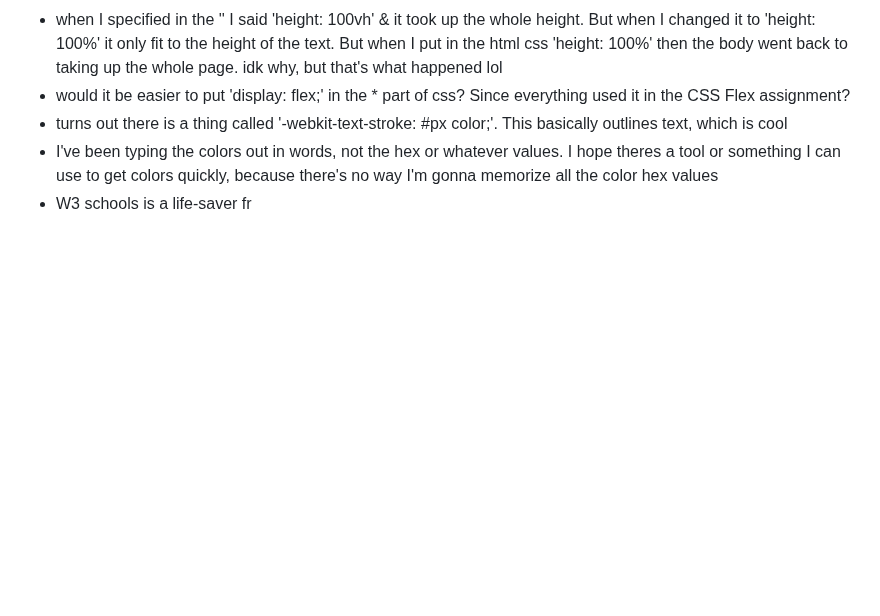
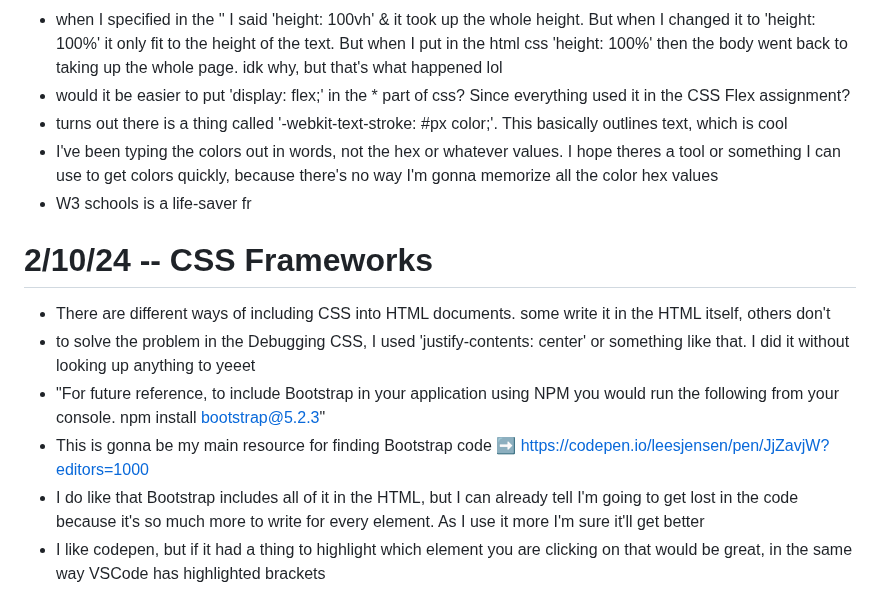
Before and after one commit to lbacigal/startup, a Markdown page: notes.md, the part around the change. Rendered like a GitHub page; blank space fills up the shorter version.

Commit message:
CSS Framework hw notes

```diff
--- a/notes.md
+++ b/notes.md
@@ -73,3 +73,11 @@
 * turns out there is a thing called '-webkit-text-stroke: #px color;'. This basically outlines text, which is cool
 * I've been typing the colors out in words, not the hex or whatever values. I hope theres a tool or something I can use to get colors quickly, because there's no way I'm gonna memorize all the color hex values
 * W3 schools is a life-saver fr
+
+# 2/10/24 -- CSS Frameworks
+* There are different ways of including CSS into HTML documents. some write it in the HTML itself, others don't
+* to solve the problem in the Debugging CSS, I used 'justify-contents: center' or something like that. I did it without looking up anything to yeeet
+* "For future reference, to include Bootstrap in your application using NPM you would run the following from your console. npm install bootstrap@5.2.3"
+* This is gonna be my main resource for finding Bootstrap code ➡️ https://codepen.io/leesjensen/pen/JjZavjW?editors=1000
+* I do like that Bootstrap includes all of it in the HTML, but I can already tell I'm going to get lost in the code because it's so much more to write for every element. As I use it more I'm sure it'll get better
+* I like codepen, but if it had a thing to highlight which element you are clicking on that would be great, in the same way VSCode has highlighted brackets
```
